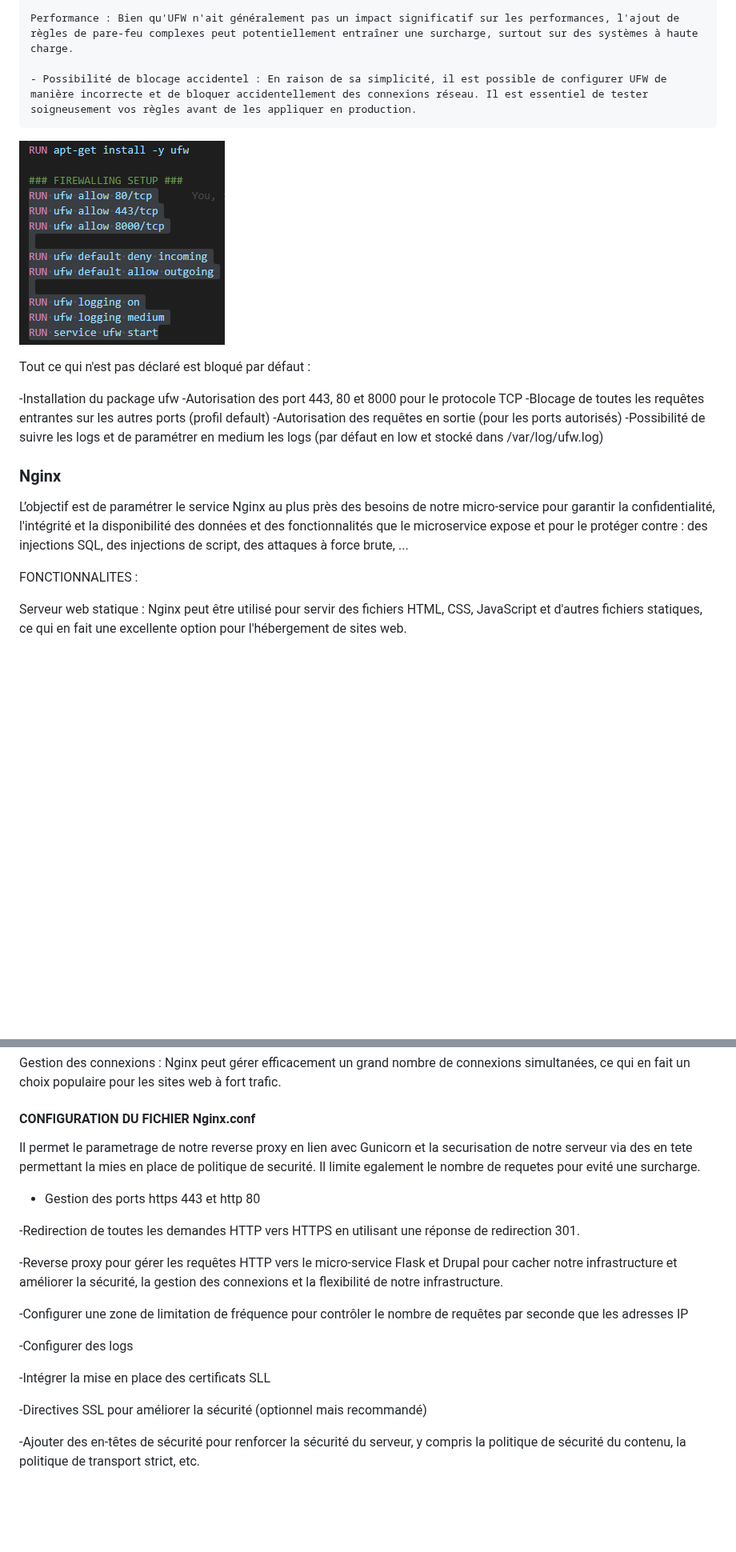
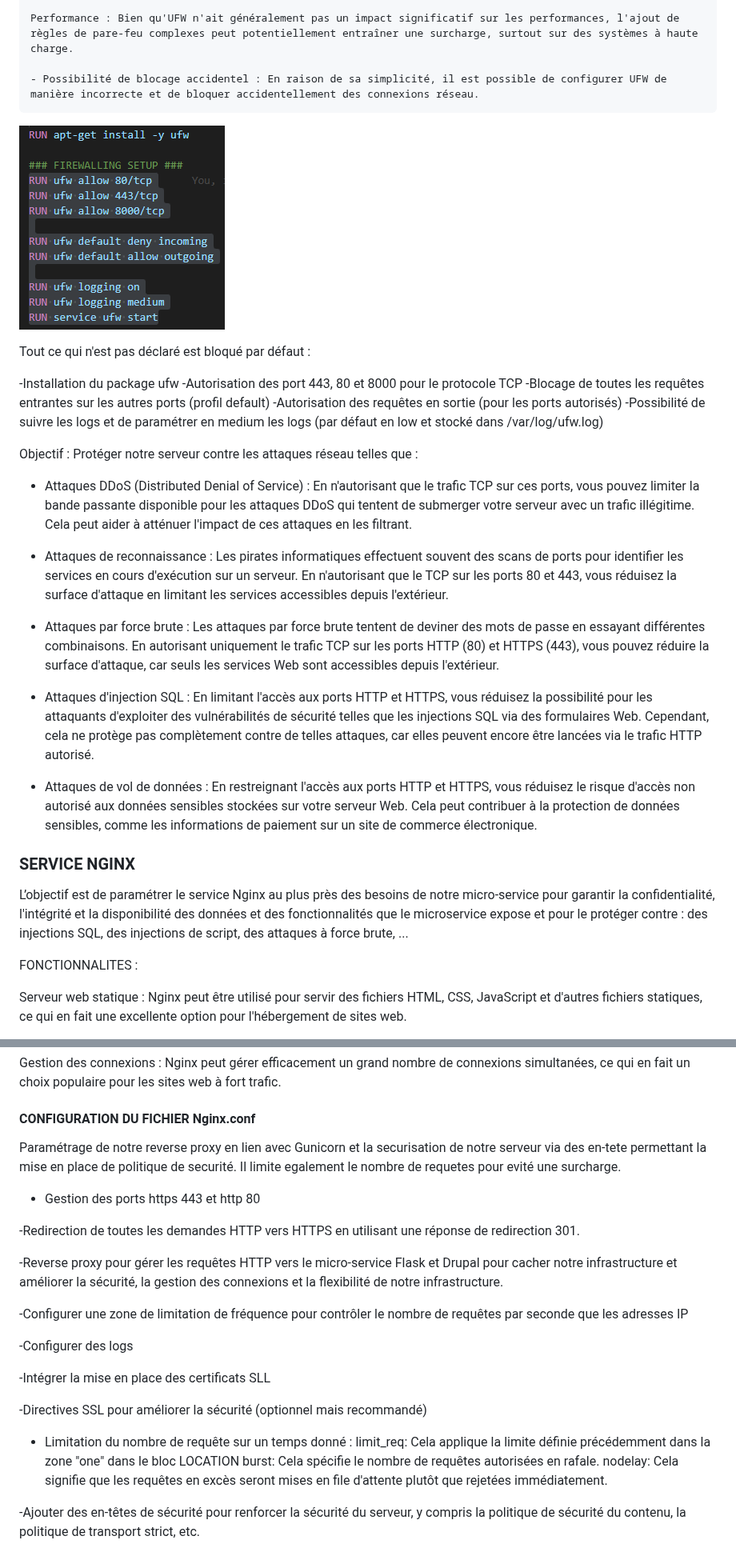
Before and after one commit to pittour/ProjectBGroup2, a Markdown page: README.md, 2 parts joined by grey strips. Shown at 80% size. Rendered like a GitHub page; blank space fills up the shorter version.

```diff
--- a/README.md
+++ b/README.md
@@ -123,13 +125,15 @@ INCONVENIENTS:
 
     Performance : Bien qu'UFW n'ait généralement pas un impact significatif sur les performances, l'ajout de règles de pare-feu complexes peut potentiellement entraîner une surcharge, surtout sur des systèmes à haute charge.
 
-    - Possibilité de blocage accidentel : En raison de sa simplicité, il est possible de configurer UFW de manière incorrecte et de bloquer accidentellement des connexions réseau. Il est essentiel de tester soigneusement vos règles avant de les appliquer en production.
+    - Possibilité de blocage accidentel : En raison de sa simplicité, il est possible de configurer UFW de manière incorrecte et de bloquer accidentellement des connexions réseau.
+
 
 
 ![My Image](/images/UFWsetup.png)
 
 
-Tout ce qui n'est pas déclaré est bloqué par défaut :
+
+ Tout ce qui n'est pas déclaré est bloqué par défaut :
 
 -Installation du package ufw
 -Autorisation des port 443, 80 et 8000 pour le protocole TCP
@@ -138,12 +142,29 @@ Tout ce qui n'est pas déclaré est bloqué par défaut :
 -Possibilité de suivre les logs et de paramétrer en medium les logs (par défaut en low et stocké dans /var/log/ufw.log)
 
 
-### Nginx
+ Objectif : Protéger notre serveur contre les attaques réseau telles que :
+
+- Attaques DDoS (Distributed Denial of Service) : En n'autorisant que le trafic TCP sur ces ports, vous pouvez limiter la bande passante disponible pour les attaques DDoS qui tentent de submerger votre serveur avec un trafic illégitime. Cela peut aider à atténuer l'impact de ces attaques en les filtrant.
+
+- Attaques de reconnaissance : Les pirates informatiques effectuent souvent des scans de ports pour identifier les services en cours d'exécution sur un serveur. En n'autorisant que le TCP sur les ports 80 et 443, vous réduisez la surface d'attaque en limitant les services accessibles depuis l'extérieur.
+
+- Attaques par force brute : Les attaques par force brute tentent de deviner des mots de passe en essayant différentes combinaisons. En autorisant uniquement le trafic TCP sur les ports HTTP (80) et HTTPS (443), vous pouvez réduire la surface d'attaque, car seuls les services Web sont accessibles depuis l'extérieur.
+
+- Attaques d'injection SQL : En limitant l'accès aux ports HTTP et HTTPS, vous réduisez la possibilité pour les attaquants d'exploiter des vulnérabilités de sécurité telles que les injections SQL via des formulaires Web. Cependant, cela ne protège pas complètement contre de telles attaques, car elles peuvent encore être lancées via le trafic HTTP autorisé.
+
+- Attaques de vol de données : En restreignant l'accès aux ports HTTP et HTTPS, vous réduisez le risque d'accès non autorisé aux données sensibles stockées sur votre serveur Web. Cela peut contribuer à la protection de données sensibles, comme les informations de paiement sur un site de commerce électronique.
+
+
+
+
+
+### SERVICE NGINX
 
 L’objectif est de paramétrer le service Nginx au plus près des besoins de notre micro-service pour garantir la confidentialité, l'intégrité et la disponibilité des données et des fonctionnalités que le microservice expose et pour le protéger contre : des injections SQL, des injections de script, des attaques à force brute, ...
 
 
 FONCTIONNALITES :
+
 
 Serveur web statique : Nginx peut être utilisé pour servir des fichiers HTML, CSS, JavaScript et d'autres fichiers statiques, ce qui en fait une excellente option pour l'hébergement de sites web.
 
@@ -163,7 +184,8 @@ Gestion des connexions : Nginx peut gérer efficacement un grand nombre de conne
 
 #### CONFIGURATION DU FICHIER Nginx.conf
 
-Il permet le parametrage de notre reverse proxy en lien avec Gunicorn et la securisation de notre serveur via des en tete permettant la mies en place de politique de securité. Il limite egalement le nombre de requetes pour evité une surcharge.
+
+Paramétrage  de notre reverse proxy en lien avec Gunicorn et la securisation de notre serveur via des en-tete permettant la mise en place de politique de securité. Il limite egalement le nombre de requetes pour evité une surcharge.
 
 - Gestion des ports https 443 et http 80
 
@@ -178,6 +200,11 @@ Il permet le parametrage de notre reverse proxy en lien avec Gunicorn et la secu
 -Intégrer la mise en place des certificats SLL
 
 -Directives SSL pour améliorer la sécurité (optionnel mais recommandé)
+
+- Limitation du nombre de requête sur un temps donné :
+                                                      limit_req: Cela applique la limite définie précédemment dans la zone "one" dans le bloc LOCATION
+                                                      burst: Cela spécifie le nombre de requêtes autorisées en rafale.
+                                                      nodelay: Cela signifie que les requêtes en excès seront mises en file d'attente plutôt que rejetées immédiatement.
 
 -Ajouter des en-têtes de sécurité pour renforcer la sécurité du serveur, y compris la politique de sécurité du contenu, la politique de transport strict, etc.
 
```
Also changed, not shown: other parts of README.md (+38 -7 lines).
